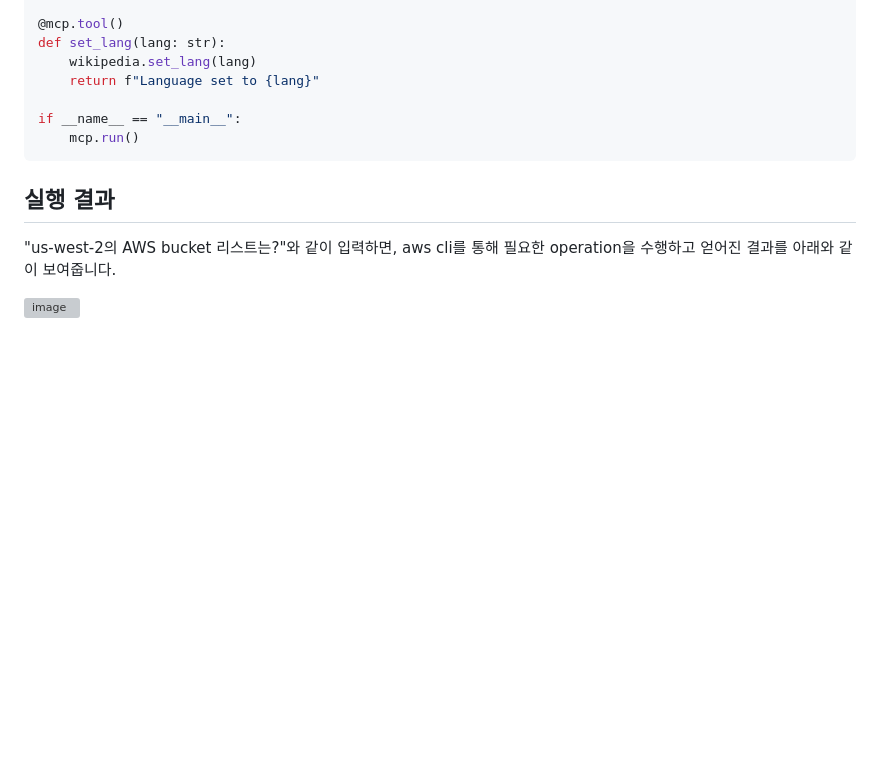
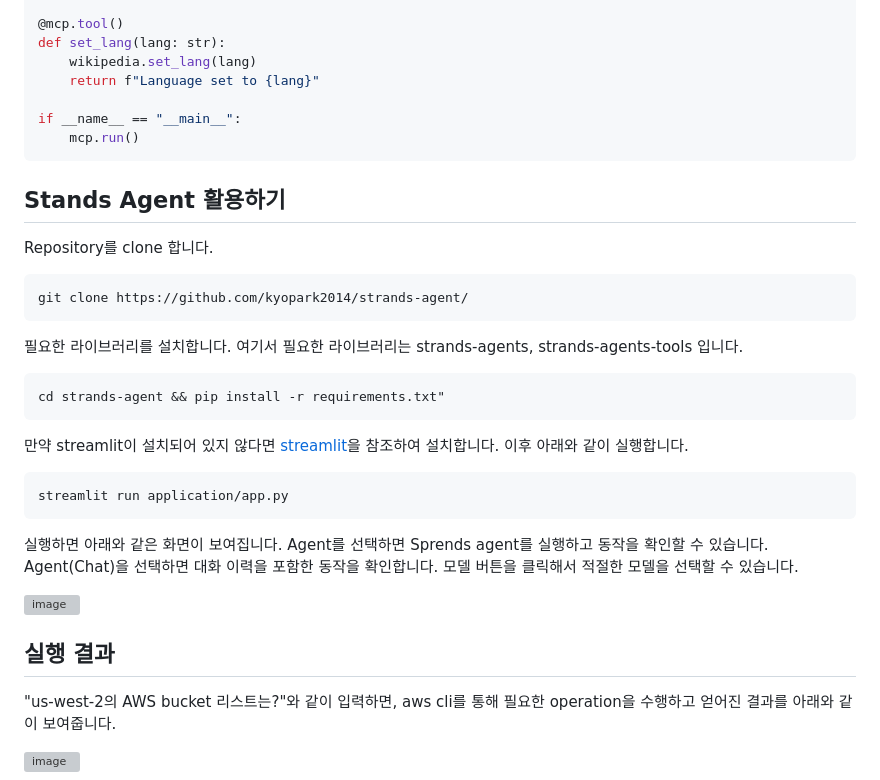
Before and after one commit to kyopark2014/strands-agent, a Markdown page: README.md, the part around the change. GitHub-like rendering; blank space fills up the shorter version; grey boxes are pictures that could not be loaded.

````diff
--- a/README.md
+++ b/README.md
@@ -254,6 +254,32 @@ if __name__ == "__main__":
     mcp.run()
 ```
 
+## Stands Agent 활용하기
+
+Repository를 clone 합니다.
+
+```text
+git clone https://github.com/kyopark2014/strands-agent/
+```
+
+필요한 라이브러리를 설치합니다. 여기서 필요한 라이브러리는 strands-agents, strands-agents-tools 입니다.
+
+```python
+cd strands-agent && pip install -r requirements.txt"
+```
+
+만약 streamlit이 설치되어 있지 않다면 [streamlit](https://docs.streamlit.io/get-started/installation)을 참조하여 설치합니다. 이후 아래와 같이 실행합니다.
+
+```text
+streamlit run application/app.py
+```
+
+실행하면 아래와 같은 화면이 보여집니다. Agent를 선택하면 Sprends agent를 실행하고 동작을 확인할 수 있습니다. Agent(Chat)을 선택하면 대화 이력을 포함한 동작을 확인합니다. 모델 버튼을 클릭해서 적절한 모델을 선택할 수 있습니다.
+
+![image](https://github.com/user-attachments/assets/6f847df4-2444-4a55-bd5b-5614ce1251cb)
+
+
+
 ## 실행 결과
 
 "us-west-2의 AWS bucket 리스트는?"와 같이 입력하면, aws cli를 통해 필요한 operation을 수행하고 얻어진 결과를 아래와 같이 보여줍니다.
````
